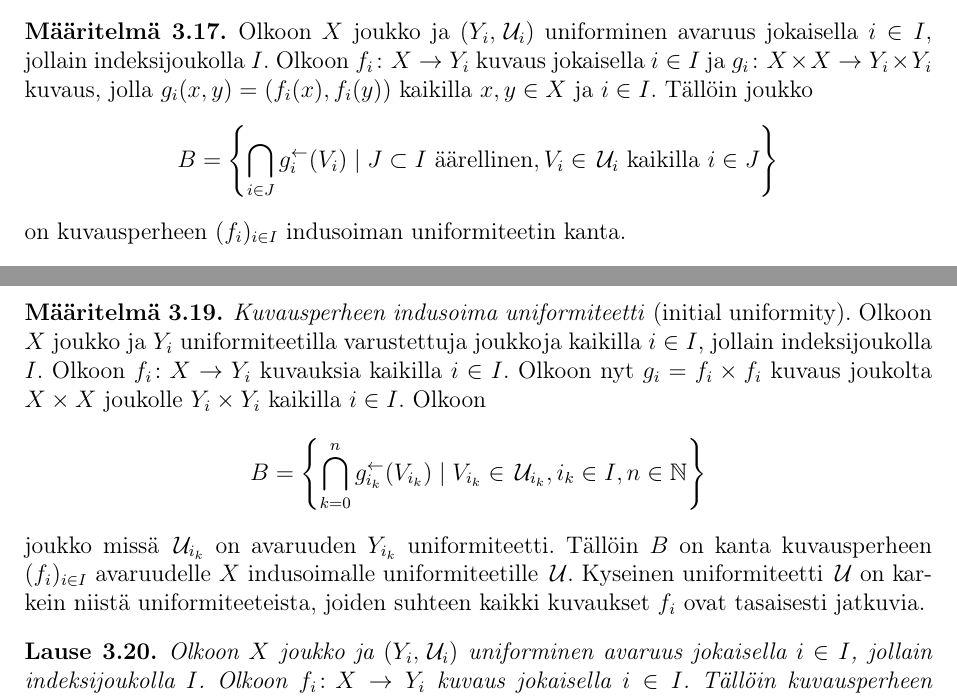
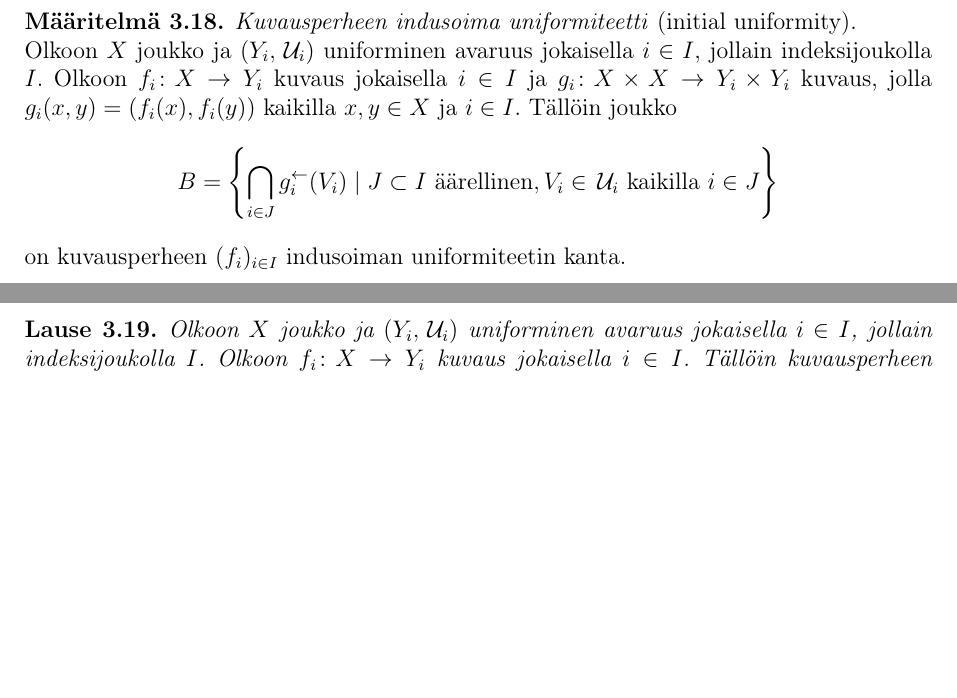
Before and after one commit to Hiridur/Gradu, a LaTeX document (Gradu.tex): two parts of pages 10 and 12 of 29 before the commit and two parts of pages 11 and 12 of 29 after it, joined at a grey line, cut at the place of the change, the shorter picture padded with empty space. Compiled offline with pdfLaTeX.

Commit message:
Kuvausperheen indusoima uniformiteetti paranneltuna

```diff
--- a/Gradu.tex
+++ b/Gradu.tex
@@ -433,20 +433,20 @@ $\U_1$ on hienompi kuin $\U_2$.
 Tällöin uniformiteetin $\U_1$ indusoima topologia on hienompi kuin
 uniformiteetin $\U_2$ indusoima topologia.
 \end{kor}
-\begin{maar}\label{kuvausperheen indusoima maar}
-Olkoon $X$ joukko ja $(Y_i,\U_i)$ uniforminen avaruus jokaisella $i\in I$, jollain indeksijoukolla $I$.
-Olkoon $f_i\colon X\rightarrow Y_i$ kuvaus jokaisella $i\in I$ ja
-$g_i\colon X\times X\rightarrow Y_i\times Y_i$ kuvaus, jolla $g_i(x,y)=(f_i(x), f_i(y))$ kaikilla $x,y\in X$ ja
-$i\in I$.
-Tällöin joukko
-$$B=\left\{\bigcap_{i\in J}g^{\leftarrow}_{i}(V_{i})
-\mid J\subset I\text{ äärellinen},V_{i} \in\U_{i}\text{ kaikilla } i\in J\right\}$$
-on kuvausperheen $(f_i)_{i\in I}$ indusoiman uniformiteetin kanta.
-%on kanta eräälle avaruuden $X$ uniformiteetille $\U$.
-%Kyseistä uniformiteettia $\U$ sanotaan
-%%kuvausten $f_i$, tai
-%kuvausperheen $(f_i)_{i\in I}$ indusoimaksi uniformiteetiksi.
-\end{maar}
+%\begin{maar}\label{kuvausperheen indusoima maar}
+%Olkoon $X$ joukko ja $(Y_i,\U_i)$ uniforminen avaruus jokaisella $i\in I$, jollain indeksijoukolla $I$.
+%Olkoon $f_i\colon X\rightarrow Y_i$ kuvaus jokaisella $i\in I$ ja
+%$g_i\colon X\times X\rightarrow Y_i\times Y_i$ kuvaus, jolla $g_i(x,y)=(f_i(x), f_i(y))$ kaikilla $x,y\in X$ ja
+%$i\in I$.
+%Tällöin joukko
+%$$B=\left\{\bigcap_{i\in J}g^{\leftarrow}_{i}(V_{i})
+%\mid J\subset I\text{ äärellinen},V_{i} \in\U_{i}\text{ kaikilla } i\in J\right\}$$
+%on kuvausperheen $(f_i)_{i\in I}$ indusoiman uniformiteetin kanta.
+%%on kanta eräälle avaruuden $X$ uniformiteetille $\U$.
+%%Kyseistä uniformiteettia $\U$ sanotaan
+%%%kuvausten $f_i$, tai
+%%kuvausperheen $(f_i)_{i\in I}$ indusoimaksi uniformiteetiksi.
+%\end{maar}
 \begin{lause}\label{kuvausperheen indusoima lause}
 %Edellisessä määritelmässä \ref{kuvausperheen indusoima maar} annettu kuvausperheen indusoiman uniformiteetin kanta todella on uniformiteetin kanta.
 %
@@ -663,24 +663,42 @@ Siis joukko $B$ on joukon $X$ erään uniformiteetin kanta.
 %TODO epäselvyyksien korjauksia
 \end{lause}
 \begin{maar}\label{kuvausperheen indusoima}
-\emph{Kuvausperheen indusoima uniformiteetti} (initial uniformity).
-Olkoon $X$ joukko ja $Y_i$ uniformiteetilla varustettuja joukkoja kaikilla $i\in I$, jollain indeksijoukolla $I$.
-%Olkoon $\U_i$ joukon $Y_i$ uniformiteetti kaikilla $i\in I$.
-Olkoon $f_i\colon X\rightarrow Y_i$ kuvauksia kaikilla $i\in I$.
-Olkoon nyt $g_i=f_i\times f_i$ kuvaus joukolta $X\times X$ joukolle $Y_i\times Y_i$
-%Olkoon $g_i=f_i\times f_i\colon X\times X\rightarrow Y_i\times Y_i$ %sellainen
-%kuvaus, jolla pätee $g(x,y)=(f_i(x),f_i(y))$ kaikilla $x,y\in X$.
-%kuvauksia
-kaikilla $i\in I$.
-Olkoon
-$$B=\left\{\bigcap_{k=0}^{n}g^{\leftarrow}_{i_k}(V_{i_k})
-\mid V_{i_k} \in\U_{i_k},i_k \in I,n\in\N \right\}$$
-joukko missä $\U_{i_k}$ on avaruuden $Y_{i_k}$ uniformiteetti.
-%Tällöin $B$ on kanta eräälle avaruuden $X$ uniformiteetille $\U$.
-Tällöin $B$ on kanta kuvausperheen $ (f_i)_{i\in I}$
-avaruudelle $X$ indusoimalle uniformiteetille $\U$.
-Kyseinen uniformiteetti $\U$ on karkein niistä uniformiteeteista, joiden suhteen kaikki kuvaukset $f_i$ ovat tasaisesti jatkuvia.
-%TODO epäselvyyksien korjauksia
+\emph{Kuvausperheen indusoima uniformiteetti} (initial uniformity). \\
+%Lauseessa \ref{kuvausperheen indusoima lause} esitettyä uniformiteettia $\U$ sanotaan
+%
+%
+Olkoon $X$ joukko ja $(Y_i,\U_i)$ uniforminen avaruus jokaisella $i\in I$, jollain indeksijoukolla $I$.
+Olkoon $f_i\colon X\rightarrow Y_i$ kuvaus jokaisella $i\in I$ ja
+$g_i\colon X\times X\rightarrow Y_i\times Y_i$ kuvaus, jolla $g_i(x,y)=(f_i(x), f_i(y))$ kaikilla $x,y\in X$ ja
+$i\in I$.
+Tällöin joukko
+$$B=\left\{\bigcap_{i\in J}g^{\leftarrow}_{i}(V_{i})
+\mid J\subset I\text{ äärellinen},V_{i} \in\U_{i}\text{ kaikilla } i\in J\right\}$$
+on kuvausperheen $(f_i)_{i\in I}$ indusoiman uniformiteetin kanta.
+%on kanta eräälle avaruuden $X$ uniformiteetille $\U$.
+%Kyseistä uniformiteettia $\U$ sanotaan
+%%kuvausten $f_i$, tai
+%kuvausperheen $(f_i)_{i\in I}$ indusoimaksi uniformiteetiksi.
+
+
+
+%Olkoon $X$ joukko ja $Y_i$ uniformiteetilla varustettuja joukkoja kaikilla $i\in I$, jollain indeksijoukolla $I$.
+%%Olkoon $\U_i$ joukon $Y_i$ uniformiteetti kaikilla $i\in I$.
+%Olkoon $f_i\colon X\rightarrow Y_i$ kuvauksia kaikilla $i\in I$.
+%Olkoon nyt $g_i=f_i\times f_i$ kuvaus joukolta $X\times X$ joukolle $Y_i\times Y_i$
+%%Olkoon $g_i=f_i\times f_i\colon X\times X\rightarrow Y_i\times Y_i$ %sellainen
+%%kuvaus, jolla pätee $g(x,y)=(f_i(x),f_i(y))$ kaikilla $x,y\in X$.
+%%kuvauksia
+%kaikilla $i\in I$.
+%Olkoon
+%$$B=\left\{\bigcap_{k=0}^{n}g^{\leftarrow}_{i_k}(V_{i_k})
+%\mid V_{i_k} \in\U_{i_k},i_k \in I,n\in\N \right\}$$
+%joukko missä $\U_{i_k}$ on avaruuden $Y_{i_k}$ uniformiteetti.
+%%Tällöin $B$ on kanta eräälle avaruuden $X$ uniformiteetille $\U$.
+%Tällöin $B$ on kanta kuvausperheen $ (f_i)_{i\in I}$
+%avaruudelle $X$ indusoimalle uniformiteetille $\U$.
+%Kyseinen uniformiteetti $\U$ on karkein niistä uniformiteeteista, joiden suhteen kaikki kuvaukset $f_i$ ovat tasaisesti jatkuvia.
+%%TODO epäselvyyksien korjauksia
 \end{maar}
 \begin{lause}
 Olkoon $X$ joukko ja $(Y_i,\U_i)$ uniforminen avaruus jokaisella $i\in I$, jollain indeksijoukolla $I$.
```
Also changed, not shown: Gradu.pdf.
